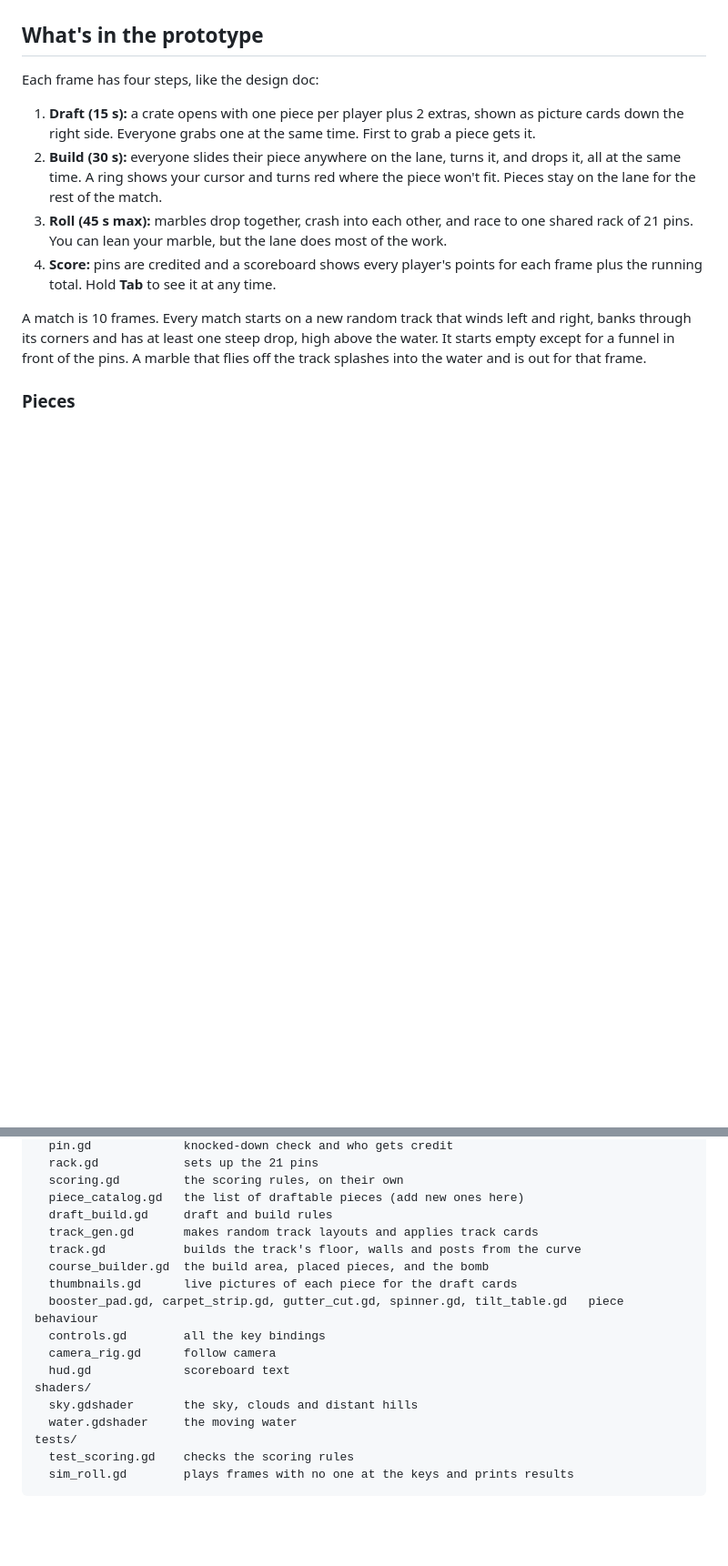
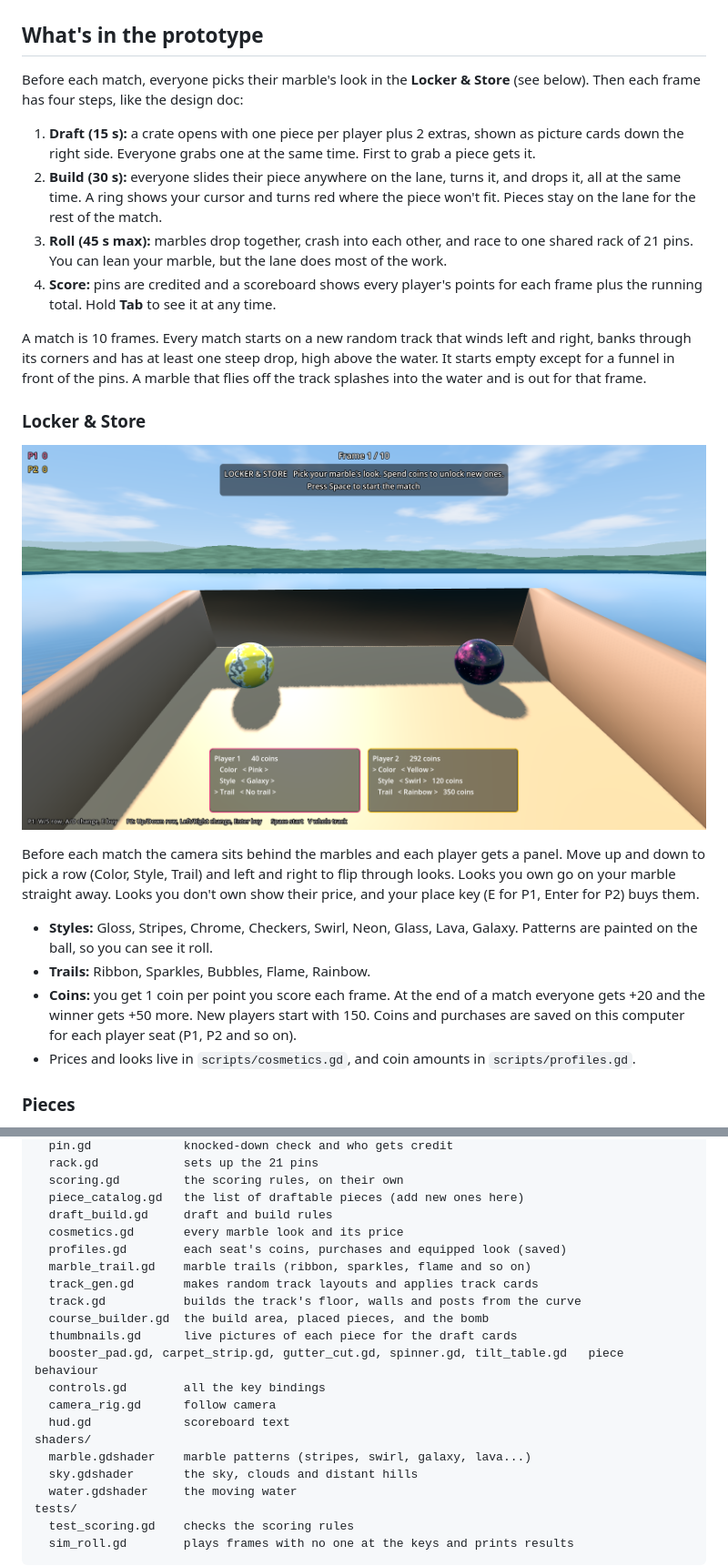
Before and after one commit to 2kyle/MARBLES, a Markdown page: README.md, 2 parts joined by grey strips. Shown at 91% size. Rendered like a GitHub page; pictures changed too: docs/locker.png (added); blank space fills up the shorter version.

Commit message:
Locker and store: marble looks, trails and coins
Before each match players pick a colour, style (patterned shader, chrome,
glass, neon, lava, galaxy...) and trail (ribbon, sparkles, bubbles,
flame, rainbow) for their marble. Locked looks show a price and can be
bought with coins, earned per point scored plus match and win bonuses,
saved per seat. Marbles that stop making progress down the track are
put back on a little further along.

Co-Authored-By: Claude Opus 5.5 <noreply@anthropic.com>
Claude-Session: https://claude.ai/code/session_014TBodYBui2AU4FMudFP2wh

```diff
--- a/README.md
+++ b/README.md
@@ -14,7 +14,7 @@ A party game where friends build a bowling lane together, then race physics marb
 
 ## What's in the prototype
 
-Each frame has four steps, like the design doc:
+Before each match, everyone picks their marble's look in the **Locker & Store** (see below). Then each frame has four steps, like the design doc:
 
 1. **Draft (15 s):** a crate opens with one piece per player plus 2 extras, shown as picture cards down the right side. Everyone grabs one at the same time. First to grab a piece gets it.
 2. **Build (30 s):** everyone slides their piece anywhere on the lane, turns it, and drops it, all at the same time. A ring shows your cursor and turns red where the piece won't fit. Pieces stay on the lane for the rest of the match.
@@ -22,6 +22,17 @@ Each frame has four steps, like the design doc:
 4. **Score:** pins are credited and a scoreboard shows every player's points for each frame plus the running total. Hold **Tab** to see it at any time.
 
 A match is 10 frames. Every match starts on a new random track that winds left and right, banks through its corners and has at least one steep drop, high above the water. It starts empty except for a funnel in front of the pins. A marble that flies off the track splashes into the water and is out for that frame.
+
+### Locker & Store
+
+![The locker and store](docs/locker.png)
+
+Before each match the camera sits behind the marbles and each player gets a panel. Move up and down to pick a row (Color, Style, Trail) and left and right to flip through looks. Looks you own go on your marble straight away. Looks you don't own show their price, and your place key (E for P1, Enter for P2) buys them.
+
+- **Styles:** Gloss, Stripes, Chrome, Checkers, Swirl, Neon, Glass, Lava, Galaxy. Patterns are painted on the ball, so you can see it roll.
+- **Trails:** Ribbon, Sparkles, Bubbles, Flame, Rainbow.
+- **Coins:** you get 1 coin per point you score each frame. At the end of a match everyone gets +20 and the winner gets +50 more. New players start with 150. Coins and purchases are saved on this computer for each player seat (P1, P2 and so on).
+- Prices and looks live in `scripts/cosmetics.gd`, and coin amounts in `scripts/profiles.gd`.
 
 ### Pieces
 
@@ -131,6 +143,9 @@ scripts/
   scoring.gd         the scoring rules, on their own
   piece_catalog.gd   the list of draftable pieces (add new ones here)
   draft_build.gd     draft and build rules
+  cosmetics.gd       every marble look and its price
+  profiles.gd        each seat's coins, purchases and equipped look (saved)
+  marble_trail.gd    marble trails (ribbon, sparkles, flame and so on)
   track_gen.gd       makes random track layouts and applies track cards
   track.gd           builds the track's floor, walls and posts from the curve
   course_builder.gd  the build area, placed pieces, and the bomb
@@ -140,6 +155,7 @@ scripts/
   camera_rig.gd      follow camera
   hud.gd             scoreboard text
 shaders/
+  marble.gdshader    marble patterns (stripes, swirl, galaxy, lava...)
   sky.gdshader       the sky, clouds and distant hills
   water.gdshader     the moving water
 tests/
```
Also changed, not shown: other parts of README.md (+1 -0 lines), 12 other files.
